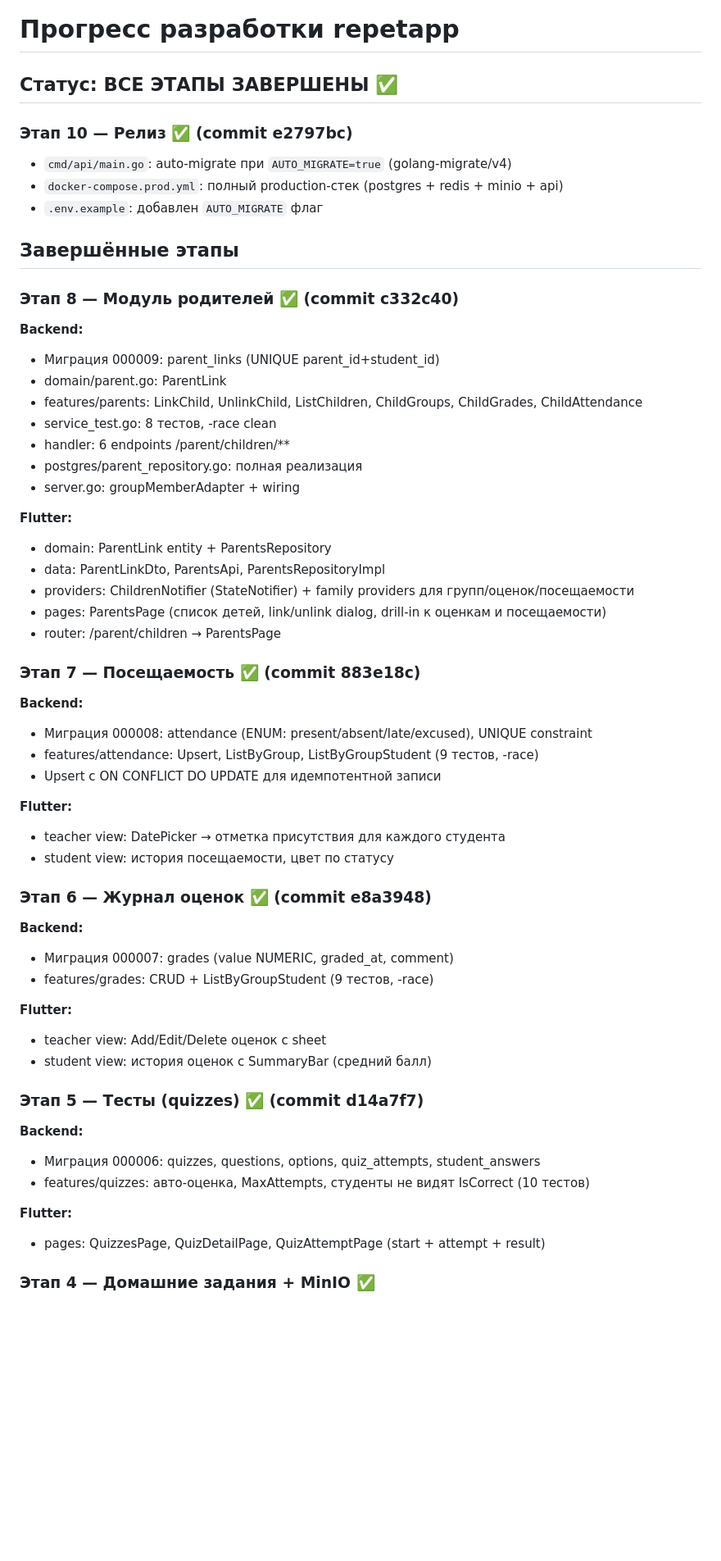
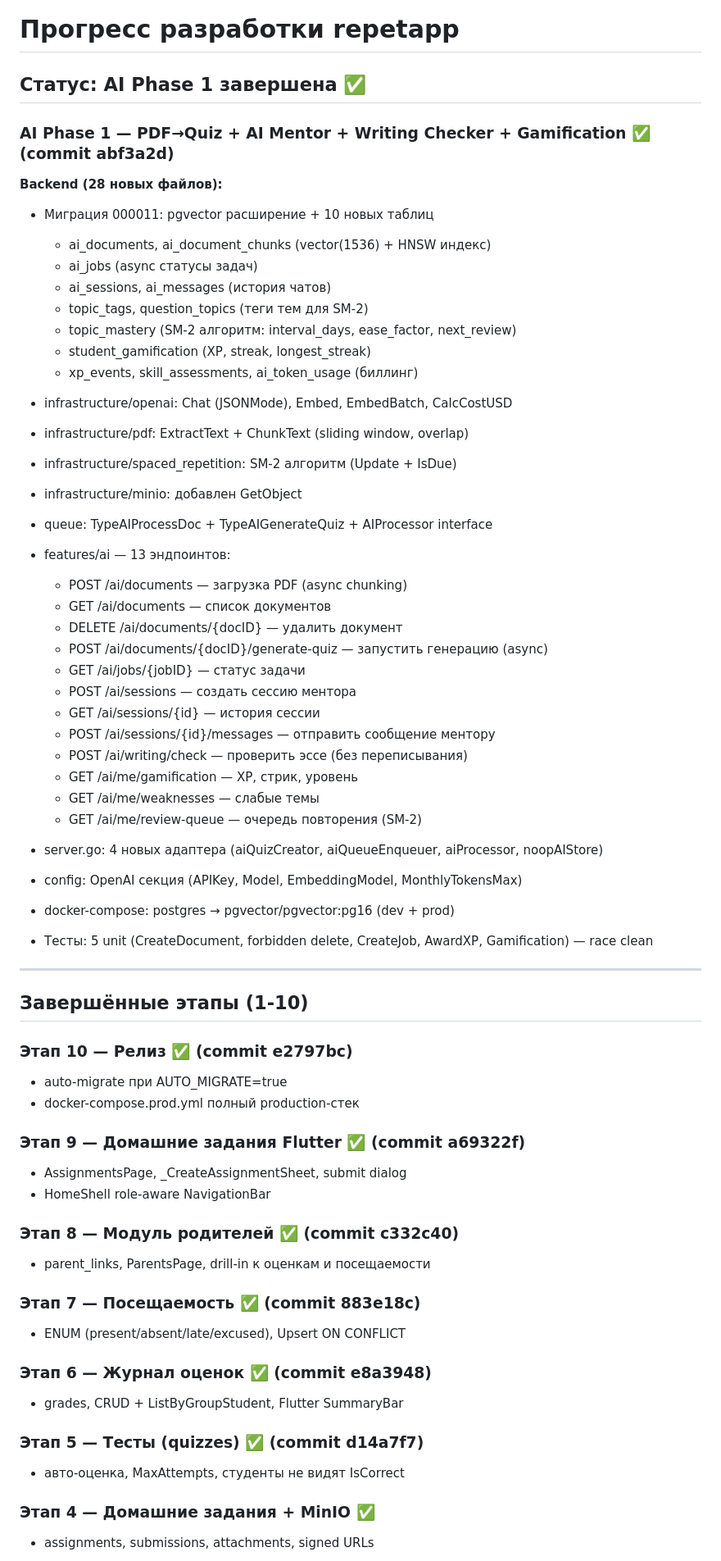
Before and after one commit to mahmudovbahrom555-lab/study_in, a Markdown page: PROGRESS.md, the part around one of its changes. Shown at 82% size. GitHub-like rendering; blank space fills up the shorter version.

Commit message:
chore: обновлён PROGRESS.md — AI Phase 1 завершена
Co-Authored-By: Claude Sonnet 4.6 <noreply@anthropic.com>

```diff
--- a/PROGRESS.md
+++ b/PROGRESS.md
@@ -1,62 +1,69 @@
 # Прогресс разработки repetapp
 
-## Статус: ВСЕ ЭТАПЫ ЗАВЕРШЕНЫ ✅
+## Статус: AI Phase 1 завершена ✅
+
+### AI Phase 1 — PDF→Quiz + AI Mentor + Writing Checker + Gamification ✅ (commit abf3a2d)
+
+**Backend (28 новых файлов):**
+
+- Миграция 000011: pgvector расширение + 10 новых таблиц
+  - ai_documents, ai_document_chunks (vector(1536) + HNSW индекс)
+  - ai_jobs (async статусы задач)
+  - ai_sessions, ai_messages (история чатов)
+  - topic_tags, question_topics (теги тем для SM-2)
+  - topic_mastery (SM-2 алгоритм: interval_days, ease_factor, next_review)
+  - student_gamification (XP, streak, longest_streak)
+  - xp_events, skill_assessments, ai_token_usage (биллинг)
+
+- infrastructure/openai: Chat (JSONMode), Embed, EmbedBatch, CalcCostUSD
+- infrastructure/pdf: ExtractText + ChunkText (sliding window, overlap)
+- infrastructure/spaced_repetition: SM-2 алгоритм (Update + IsDue)
+- infrastructure/minio: добавлен GetObject
+- queue: TypeAIProcessDoc + TypeAIGenerateQuiz + AIProcessor interface
+
+- features/ai — 13 эндпоинтов:
+  - POST   /ai/documents                    — загрузка PDF (async chunking)
+  - GET    /ai/documents                    — список документов
+  - DELETE /ai/documents/{docID}            — удалить документ
+  - POST   /ai/documents/{docID}/generate-quiz — запустить генерацию (async)
+  - GET    /ai/jobs/{jobID}                 — статус задачи
+  - POST   /ai/sessions                     — создать сессию ментора
+  - GET    /ai/sessions/{id}                — история сессии
+  - POST   /ai/sessions/{id}/messages       — отправить сообщение ментору
+  - POST   /ai/writing/check                — проверить эссе (без переписывания)
+  - GET    /ai/me/gamification              — XP, стрик, уровень
+  - GET    /ai/me/weaknesses                — слабые темы
+  - GET    /ai/me/review-queue              — очередь повторения (SM-2)
+
+- server.go: 4 новых адаптера (aiQuizCreator, aiQueueEnqueuer, aiProcessor, noopAIStore)
+- config: OpenAI секция (APIKey, Model, EmbeddingModel, MonthlyTokensMax)
+- docker-compose: postgres → pgvector/pgvector:pg16 (dev + prod)
+- Тесты: 5 unit (CreateDocument, forbidden delete, CreateJob, AwardXP, Gamification) — race clean
+
+---
+
+## Завершённые этапы (1-10)
 
 ### Этап 10 — Релиз ✅ (commit e2797bc)
+- auto-migrate при AUTO_MIGRATE=true
+- docker-compose.prod.yml полный production-стек
 
-- `cmd/api/main.go`: auto-migrate при `AUTO_MIGRATE=true` (golang-migrate/v4)
-- `docker-compose.prod.yml`: полный production-стек (postgres + redis + minio + api)
-- `.env.example`: добавлен `AUTO_MIGRATE` флаг
-
-## Завершённые этапы
+### Этап 9 — Домашние задания Flutter ✅ (commit a69322f)
+- AssignmentsPage, _CreateAssignmentSheet, submit dialog
+- HomeShell role-aware NavigationBar
 
 ### Этап 8 — Модуль родителей ✅ (commit c332c40)
-
-**Backend:**
-- Миграция 000009: parent_links (UNIQUE parent_id+student_id)
-- domain/parent.go: ParentLink
-- features/parents: LinkChild, UnlinkChild, ListChildren, ChildGroups, ChildGrades, ChildAttendance
-- service_test.go: 8 тестов, -race clean
-- handler: 6 endpoints /parent/children/**
-- postgres/parent_repository.go: полная реализация
-- server.go: groupMemberAdapter + wiring
-
-**Flutter:**
-- domain: ParentLink entity + ParentsRepository
-- data: ParentLinkDto, ParentsApi, ParentsRepositoryImpl
-- providers: ChildrenNotifier (StateNotifier) + family providers для групп/оценок/посещаемости
-- pages: ParentsPage (список детей, link/unlink dialog, drill-in к оценкам и посещаемости)
-- router: /parent/children → ParentsPage
+- parent_links, ParentsPage, drill-in к оценкам и посещаемости
 
 ### Этап 7 — Посещаемость ✅ (commit 883e18c)
-
-**Backend:**
-- Миграция 000008: attendance (ENUM: present/absent/late/excused), UNIQUE constraint
-- features/attendance: Upsert, ListByGroup, ListByGroupStudent (9 тестов, -race)
-- Upsert с ON CONFLICT DO UPDATE для идемпотентной записи
-
-**Flutter:**
-- teacher view: DatePicker → отметка присутствия для каждого студента
-- student view: история посещаемости, цвет по статусу
+- ENUM (present/absent/late/excused), Upsert ON CONFLICT
 
 ### Этап 6 — Журнал оценок ✅ (commit e8a3948)
-
-**Backend:**
-- Миграция 000007: grades (value NUMERIC, graded_at, comment)
-- features/grades: CRUD + ListByGroupStudent (9 тестов, -race)
-
-**Flutter:**
-- teacher view: Add/Edit/Delete оценок с sheet
-- student view: история оценок с SummaryBar (средний балл)
+- grades, CRUD + ListByGroupStudent, Flutter SummaryBar
 
 ### Этап 5 — Тесты (quizzes) ✅ (commit d14a7f7)
-
-**Backend:**
-- Миграция 000006: quizzes, questions, options, quiz_attempts, student_answers
-- features/quizzes: авто-оценка, MaxAttempts, студенты не видят IsCorrect (10 тестов)
-
-**Flutter:**
-- pages: QuizzesPage, QuizDetailPage, QuizAttemptPage (start + attempt + result)
+- авто-оценка, MaxAttempts, студенты не видят IsCorrect
 
 ### Этап 4 — Домашние задания + MinIO ✅
+- assignments, submissions, attachments, signed URLs
 
```
Also changed, not shown: other parts of PROGRESS.md (+25 -21 lines).
